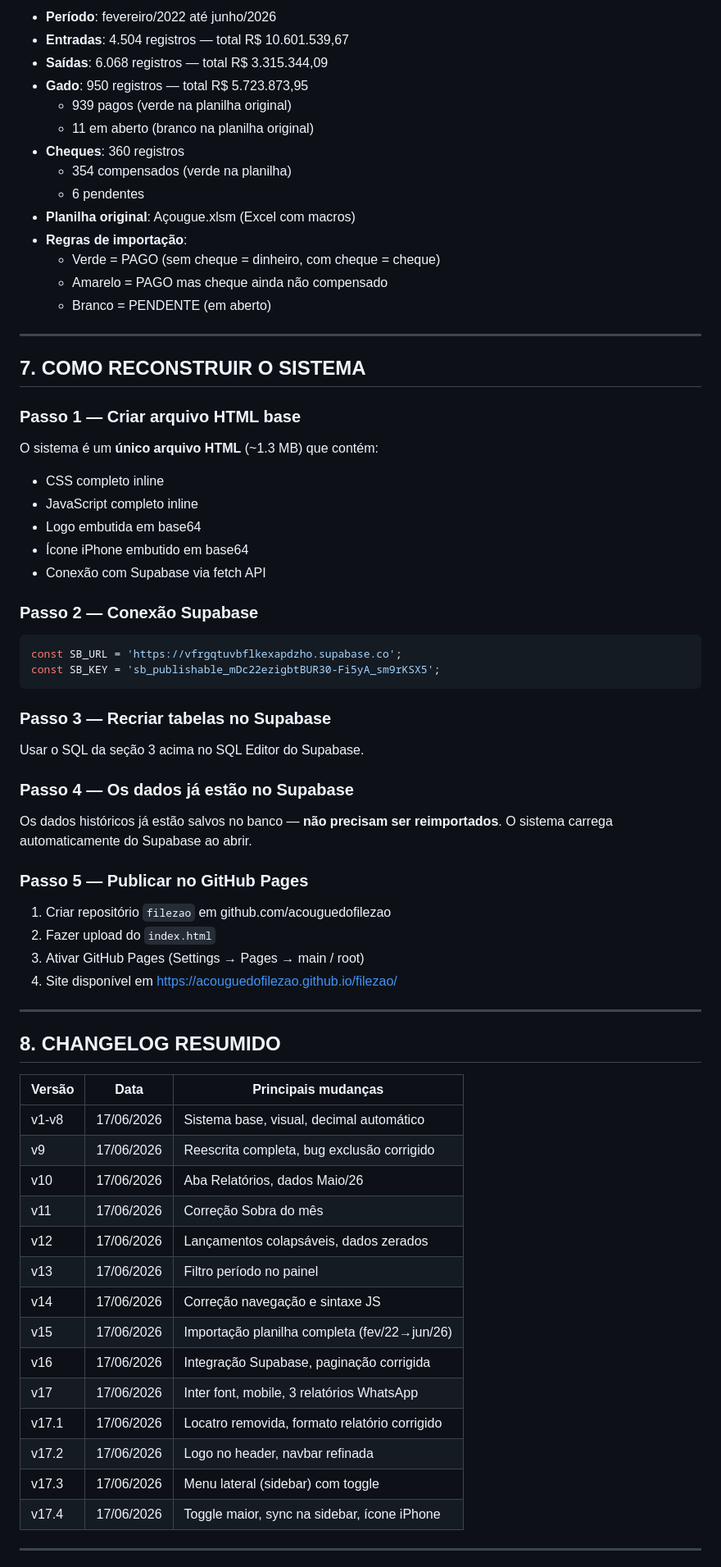
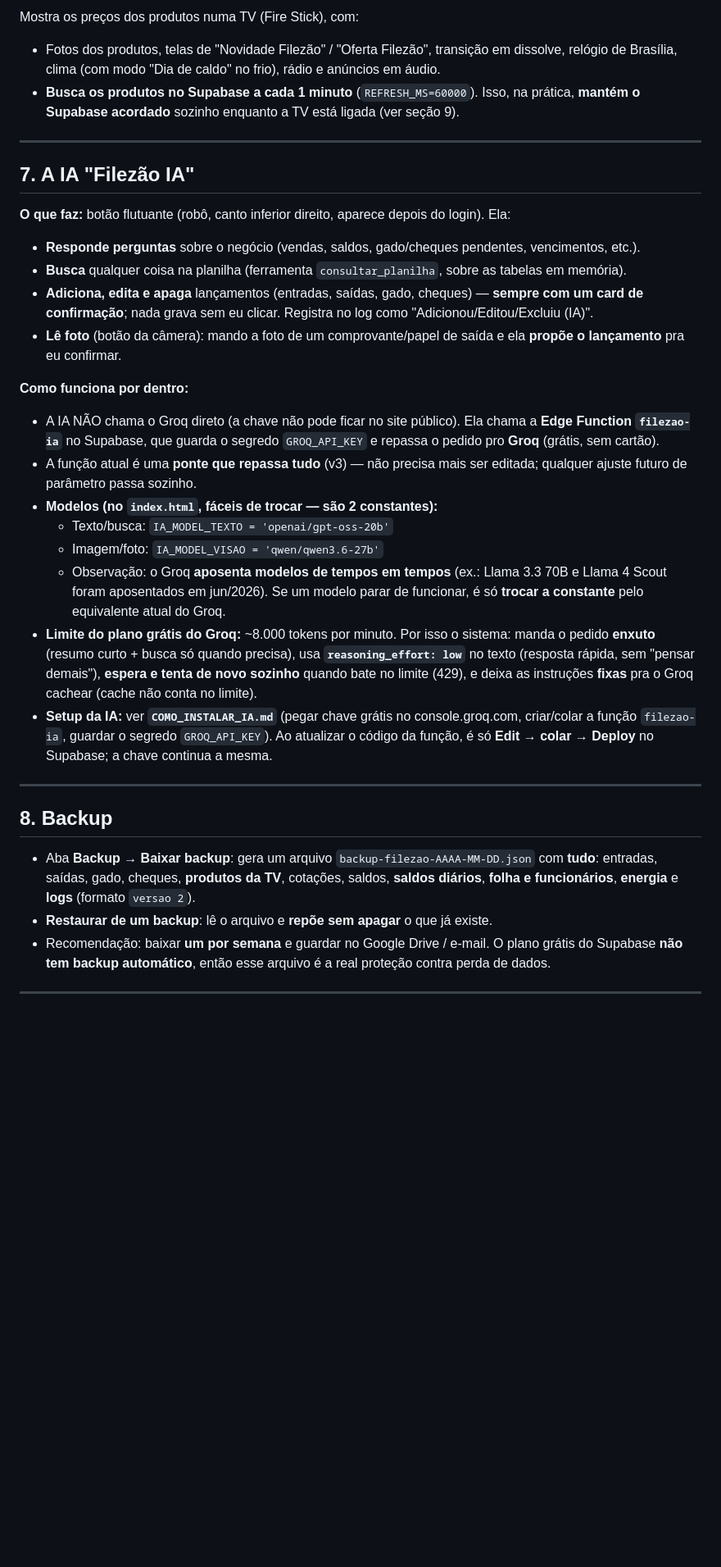
Before and after one commit to acouguedofilezao/filezao, a Markdown page: SISTEMA_FILEZAO_README.md, the part around one of its changes. Shown at 82% size. Drawn GitHub-style; blank space fills up the shorter version.

Commit message:
Atualizacao 22/06/2026  4:47:43,13

````diff
--- a/SISTEMA_FILEZAO_README.md
+++ b/SISTEMA_FILEZAO_README.md
@@ -148,70 +69,35 @@ Sobra do mês = Saldo após comissões - Total gasto com gado
 
-- **Período**: fevereiro/2022 até junho/2026
-- **Entradas**: 4.504 registros — total R$ 10.601.539,67
-- **Saídas**: 6.068 registros — total R$ 3.315.344,09
-- **Gado**: 950 registros — total R$ 5.723.873,95
-  - 939 pagos (verde na planilha original)
-  - 11 em aberto (branco na planilha original)
-- **Cheques**: 360 registros
-  - 354 compensados (verde na planilha)
-  - 6 pendentes
-- **Planilha original**: Açougue.xlsm (Excel com macros)
-- **Regras de importação**:
-  - Verde = PAGO (sem cheque = dinheiro, com cheque = cheque)
-  - Amarelo = PAGO mas cheque ainda não compensado
-  - Branco = PENDENTE (em aberto)
+Mostra os preços dos produtos numa TV (Fire Stick), com:
+- Fotos dos produtos, telas de "Novidade Filezão" / "Oferta Filezão", transição em dissolve, relógio de Brasília, clima (com modo "Dia de caldo" no frio), rádio e anúncios em áudio.
+- **Busca os produtos no Supabase a cada 1 minuto** (`REFRESH_MS=60000`). Isso, na prática, **mantém o Supabase acordado** sozinho enquanto a TV está ligada (ver seção 9).
 
 ---
 
-## 7. COMO RECONSTRUIR O SISTEMA
+## 7. A IA "Filezão IA"
 
-### Passo 1 — Criar arquivo HTML base
-O sistema é um **único arquivo HTML** (~1.3 MB) que contém:
-- CSS completo inline
-- JavaScript completo inline
-- Logo embutida em base64
-- Ícone iPhone embutido em base64
-- Conexão com Supabase via fetch API
+**O que faz:** botão flutuante (robô, canto inferior direito, aparece depois do login). Ela:
+- **Responde perguntas** sobre o negócio (vendas, saldos, gado/cheques pendentes, vencimentos, etc.).
+- **Busca** qualquer coisa na planilha (ferramenta `consultar_planilha`, sobre as tabelas em memória).
+- **Adiciona, edita e apaga** lançamentos (entradas, saídas, gado, cheques) — **sempre com um card de confirmação**; nada grava sem eu clicar. Registra no log como "Adicionou/Editou/Excluiu (IA)".
+- **Lê foto** (botão da câmera): mando a foto de um comprovante/papel de saída e ela **propõe o lançamento** pra eu confirmar.
 
-### Passo 2 — Conexão Supabase
-```javascript
-const SB_URL = 'https://vfrgqtuvbflkexapdzho.supabase.co';
-const SB_KEY = 'sb_publishable_mDc22ezigbtBUR30-Fi5yA_sm9rKSX5';
-```
-
-### Passo 3 — Recriar tabelas no Supabase
-Usar o SQL da seção 3 acima no SQL Editor do Supabase.
-
-### Passo 4 — Os dados já estão no Supabase
-Os dados históricos já estão salvos no banco — **não precisam ser reimportados**.
-O sistema carrega automaticamente do Supabase ao abrir.
-
-### Passo 5 — Publicar no GitHub Pages
-1. Criar repositório `filezao` em github.com/acouguedofilezao
-2. Fazer upload do `index.html`
-3. Ativar GitHub Pages (Settings → Pages → main / root)
-4. Site disponível em https://acouguedofilezao.github.io/filezao/
+**Como funciona por dentro:**
+- A IA NÃO chama o Groq direto (a chave não pode ficar no site público). Ela chama a **Edge Function `filezao-ia`** no Supabase, que guarda o segredo `GROQ_API_KEY` e repassa o pedido pro **Groq** (grátis, sem cartão).
+- A função atual é uma **ponte que repassa tudo** (v3) — não precisa mais ser editada; qualquer ajuste futuro de parâmetro passa sozinho.
+- **Modelos (no `index.html`, fáceis de trocar — são 2 constantes):**
+  - Texto/busca: `IA_MODEL_TEXTO = 'openai/gpt-oss-20b'`
+  - Imagem/foto: `IA_MODEL_VISAO = 'qwen/qwen3.6-27b'`
+  - Observação: o Groq **aposenta modelos de tempos em tempos** (ex.: Llama 3.3 70B e Llama 4 Scout foram aposentados em jun/2026). Se um modelo parar de funcionar, é só **trocar a constante** pelo equivalente atual do Groq.
+- **Limite do plano grátis do Groq:** ~8.000 tokens por minuto. Por isso o sistema: manda o pedido **enxuto** (resumo curto + busca só quando precisa), usa **`reasoning_effort: low`** no texto (resposta rápida, sem "pensar demais"), **espera e tenta de novo sozinho** quando bate no limite (429), e deixa as instruções **fixas** pra o Groq cachear (cache não conta no limite).
+- **Setup da IA:** ver **`COMO_INSTALAR_IA.md`** (pegar chave grátis no console.groq.com, criar/colar a função `filezao-ia`, guardar o segredo `GROQ_API_KEY`). Ao atualizar o código da função, é só **Edit → colar → Deploy** no Supabase; a chave continua a mesma.
 
 ---
 
-## 8. CHANGELOG RESUMIDO
+## 8. Backup
 
-| Versão | Data | Principais mudanças |
-|--------|------|---------------------|
-| v1-v8 | 17/06/2026 | Sistema base, visual, decimal automático |
-| v9 | 17/06/2026 | Reescrita completa, bug exclusão corrigido |
-| v10 | 17/06/2026 | Aba Relatórios, dados Maio/26 |
-| v11 | 17/06/2026 | Correção Sobra do mês |
-| v12 | 17/06/2026 | Lançamentos colapsáveis, dados zerados |
-| v13 | 17/06/2026 | Filtro período no painel |
-| v14 | 17/06/2026 | Correção navegação e sintaxe JS |
-| v15 | 17/06/2026 | Importação planilha completa (fev/22→jun/26) |
-| v16 | 17/06/2026 | Integração Supabase, paginação corrigida |
-| v17 | 17/06/2026 | Inter font, mobile, 3 relatórios WhatsApp |
-| v17.1 | 17/06/2026 | Locatro removida, formato relatório corrigido |
-| v17.2 | 17/06/2026 | Logo no header, navbar refinada |
-| v17.3 | 17/06/2026 | Menu lateral (sidebar) com toggle |
-| v17.4 | 17/06/2026 | Toggle maior, sync na sidebar, ícone iPhone |
+- Aba **Backup → Baixar backup**: gera um arquivo `backup-filezao-AAAA-MM-DD.json` com **tudo**: entradas, saídas, gado, cheques, **produtos da TV**, cotações, saldos, **saldos diários**, **folha e funcionários**, **energia** e **logs** (formato `versao 2`).
+- **Restaurar de um backup**: lê o arquivo e **repõe sem apagar** o que já existe.
+- Recomendação: baixar **um por semana** e guardar no Google Drive / e-mail. O plano grátis do Supabase **não tem backup automático**, então esse arquivo é a real proteção contra perda de dados.
 
 ---
 
````
Also changed, not shown: other parts of SISTEMA_FILEZAO_README.md (+69 -129 lines), CHANGELOG.md (+7 -0 lines).
